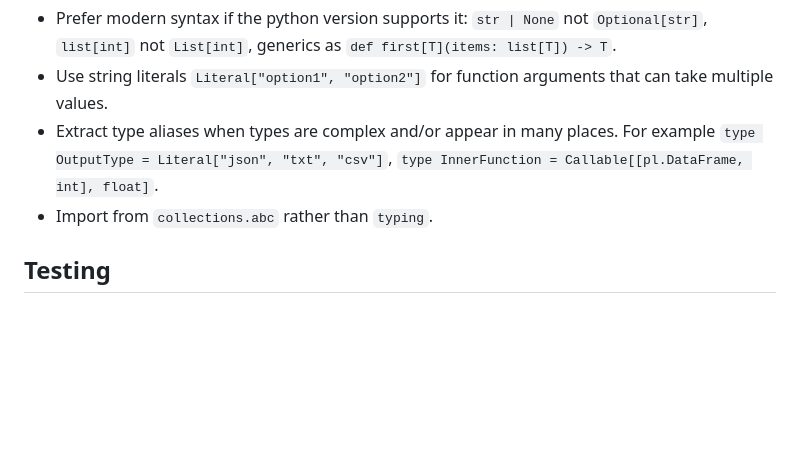
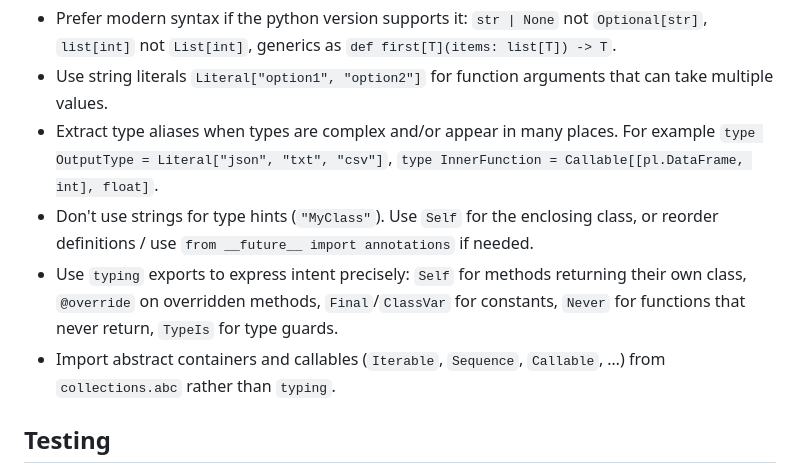
Before and after one commit to alipatti/dotfiles, a Markdown page: skills/python/SKILL.md, the part around the change. Rendered like a GitHub page; blank space fills up the shorter version.

Commit message:
python skill: no string type hints, use typing exports

```diff
--- a/skills/python/SKILL.md
+++ b/skills/python/SKILL.md
@@ -64,7 +64,15 @@ In particular:
 - Extract type aliases when types are complex and/or appear in many places.
   For example `type OutputType = Literal["json", "txt", "csv"]`,
   `type InnerFunction = Callable[[pl.DataFrame, int], float]`.
-- Import from `collections.abc` rather than `typing`.
+- Don't use strings for type hints (`"MyClass"`).
+  Use `Self` for the enclosing class,
+  or reorder definitions / use `from __future__ import annotations` if needed.
+- Use `typing` exports to express intent precisely:
+  `Self` for methods returning their own class,
+  `@override` on overridden methods, `Final`/`ClassVar` for constants,
+  `Never` for functions that never return, `TypeIs` for type guards.
+- Import abstract containers and callables (`Iterable`, `Sequence`, `Callable`, …)
+  from `collections.abc` rather than `typing`.
 
 ## Testing
 
```
